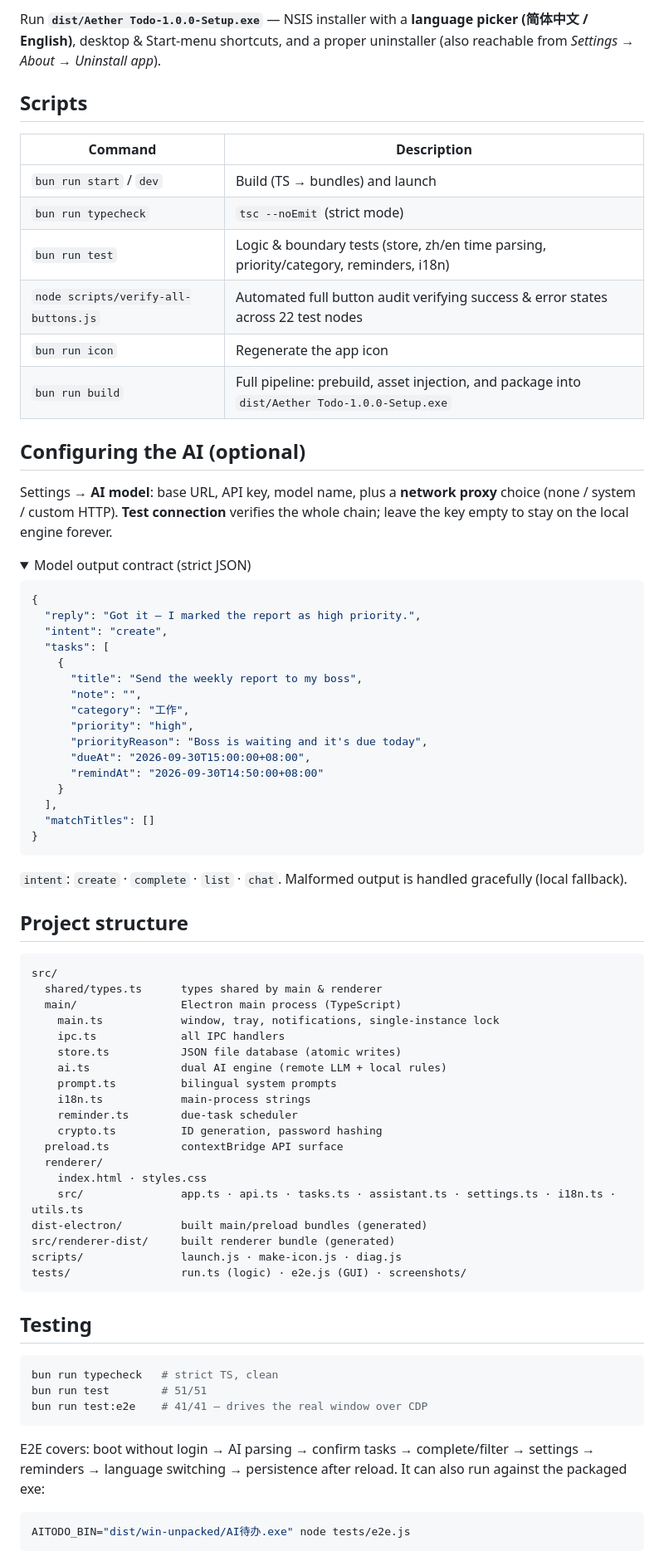
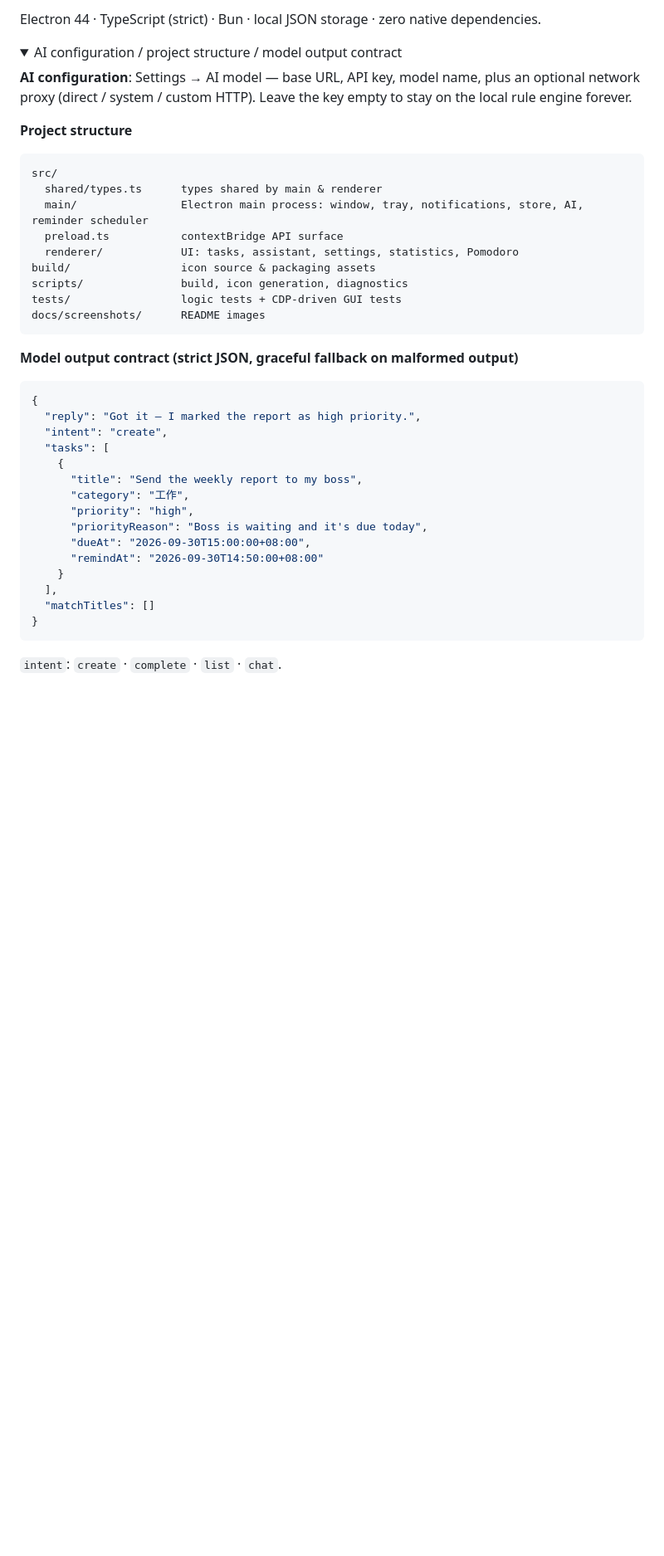
Before and after one commit to RyanLin1995/Aether-Todo, a Markdown page: README.md, the part around one of its changes. Shown at 83% size. GitHub-like rendering; folded sections open; blank space fills up the shorter version.

Commit message:
docs: rewrite README (plain-language, GitHub style) + screenshots

````diff
--- a/README.md
+++ b/README.md
@@ -55,23 +102,26 @@ bun run start                                      # build + launch
 
-Run **`dist/Aether Todo-1.0.0-Setup.exe`** — NSIS installer with a **language picker (简体中文 / English)**, desktop & Start-menu shortcuts, and a proper uninstaller (also reachable from *Settings → About → Uninstall app*).
-
-## Scripts
-
-| Command | Description |
-|---|---|
-| `bun run start` / `dev` | Build (TS → bundles) and launch |
-| `bun run typecheck` | `tsc --noEmit` (strict mode) |
-| `bun run test` | Logic & boundary tests (store, zh/en time parsing, priority/category, reminders, i18n) |
-| `node scripts/verify-all-buttons.js` | Automated full button audit verifying success & error states across 22 test nodes |
-| `bun run icon` | Regenerate the app icon |
-| `bun run build` | Full pipeline: prebuild, asset injection, and package into `dist/Aether Todo-1.0.0-Setup.exe` |
-
-## Configuring the AI (optional)
-
-Settings → **AI model**: base URL, API key, model name, plus a **network proxy** choice (none / system / custom HTTP). **Test connection** verifies the whole chain; leave the key empty to stay on the local engine forever.
+Electron 44 · TypeScript (strict) · Bun · local JSON storage · zero native dependencies.
 
 <details>
-<summary>Model output contract (strict JSON)</summary>
+<summary>AI configuration / project structure / model output contract</summary>
+
+**AI configuration**: Settings → AI model — base URL, API key, model name, plus an optional network proxy (direct / system / custom HTTP). Leave the key empty to stay on the local rule engine forever.
+
+**Project structure**
+
+```
+src/
+  shared/types.ts      types shared by main & renderer
+  main/                Electron main process: window, tray, notifications, store, AI, reminder scheduler
+  preload.ts           contextBridge API surface
+  renderer/            UI: tasks, assistant, settings, statistics, Pomodoro
+build/                 icon source & packaging assets
+scripts/               build, icon generation, diagnostics
+tests/                 logic tests + CDP-driven GUI tests
+docs/screenshots/      README images
+```
+
+**Model output contract (strict JSON, graceful fallback on malformed output)**
 
 ```json
 {
@@ -80,7 +130,6 @@ Settings → **AI model**: base URL, API key, model name, plus a **network proxy
   "tasks": [
     {
       "title": "Send the weekly report to my boss",
-      "note": "",
       "category": "工作",
       "priority": "high",
       "priorityReason": "Boss is waiting and it's due today",
@@ -92,44 +141,5 @@ Settings → **AI model**: base URL, API key, model name, plus a **network proxy
 }
 ```
 
-`intent`: `create` · `complete` · `list` · `chat`. Malformed output is handled gracefully (local fallback).
+`intent`: `create` · `complete` · `list` · `chat`.
 </details>
-
-## Project structure
-
-```
-src/
-  shared/types.ts      types shared by main & renderer
-  main/                Electron main process (TypeScript)
-    main.ts            window, tray, notifications, single-instance lock
-    ipc.ts             all IPC handlers
-    store.ts           JSON file database (atomic writes)
-    ai.ts              dual AI engine (remote LLM + local rules)
-    prompt.ts          bilingual system prompts
-    i18n.ts            main-process strings
-    reminder.ts        due-task scheduler
-    crypto.ts          ID generation, password hashing
-  preload.ts           contextBridge API surface
-  renderer/
-    index.html · styles.css
-    src/               app.ts · api.ts · tasks.ts · assistant.ts · settings.ts · i18n.ts · utils.ts
-dist-electron/         built main/preload bundles (generated)
-src/renderer-dist/     built renderer bundle (generated)
-scripts/               launch.js · make-icon.js · diag.js
-tests/                 run.ts (logic) · e2e.js (GUI) · screenshots/
-```
-
-## Testing
-
-```bash
-bun run typecheck   # strict TS, clean
-bun run test        # 51/51
-bun run test:e2e    # 41/41 — drives the real window over CDP
-```
-
-E2E covers: boot without login → AI parsing → confirm tasks → complete/filter → settings → reminders → language switching → persistence after reload. It can also run against the packaged exe:
-
-```bash
-AITODO_BIN="dist/win-unpacked/AI待办.exe" node tests/e2e.js
-```
-
````
Also changed, not shown: other parts of README.md (+83 -53 lines).
